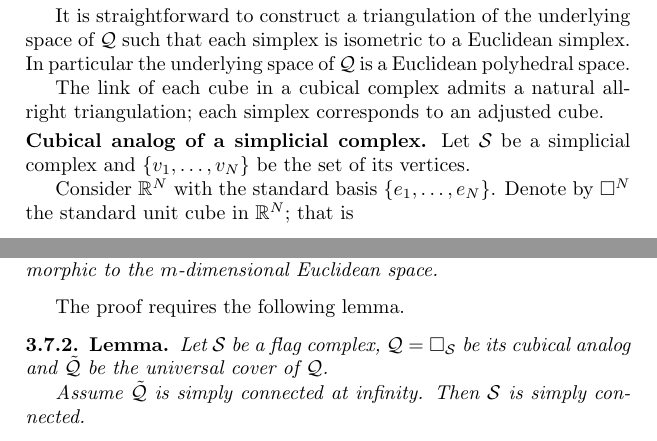
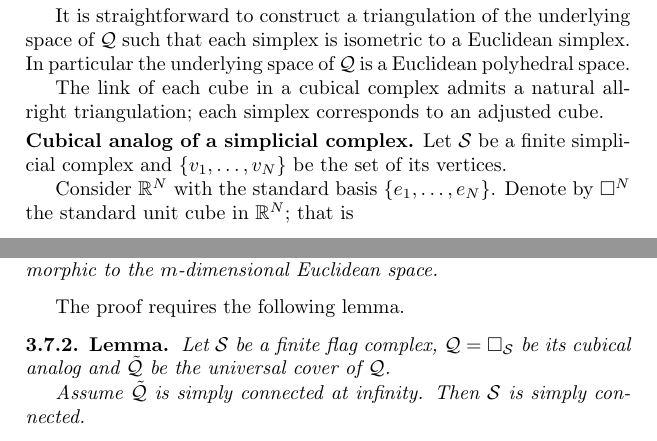
Before and after one commit to anton-petrunin/invitation, a LaTeX thesis (invitation.tex, which reads polyhedral.tex): two parts of pages 50 and 51 of 92, joined at a grey line, cut so that both start at the same text. Compiled offline with pdfLaTeX.

Commit message:
chapter 3 minor changes

```diff
--- a/polyhedral.tex
+++ b/polyhedral.tex
@@ -692,7 +692,7 @@ all-right triangulation;
 each simplex corresponds to an adjusted cube.
 
 \parbf{Cubical analog of a simplicial complex.}
-Let $\spc{S}$ be a simplicial complex and $\{v_1,\dots,v_N\}$ be the set of its vertices.
+Let $\spc{S}$ be a finite simplicial complex and $\{v_1,\dots,v_N\}$ be the set of its vertices.
 
 Consider $\RR^N$ with the standard basis $\{e_1,\dots,e_N\}$.
 Denote by $\square^N$ the standard unit cube in $\RR^N$;
@@ -785,7 +785,7 @@ is not homeomorphic to the $m$-dimensional Euclidean space.
 The proof requires the following lemma.
 
 \begin{thm}{Lemma}\label{lem:example-pi_infty}
-Let $\spc{S}$ be a flag complex,
+Let $\spc{S}$ be a finite flag complex,
 $\spc{Q}=\square_{\spc{S}}$ be its cubical analog
 and $\tilde{\spc{Q}}$ be the universal cover of $\spc{Q}$.
 
```
Also changed, not shown: polyhedral.tex (4 more changed lines).
